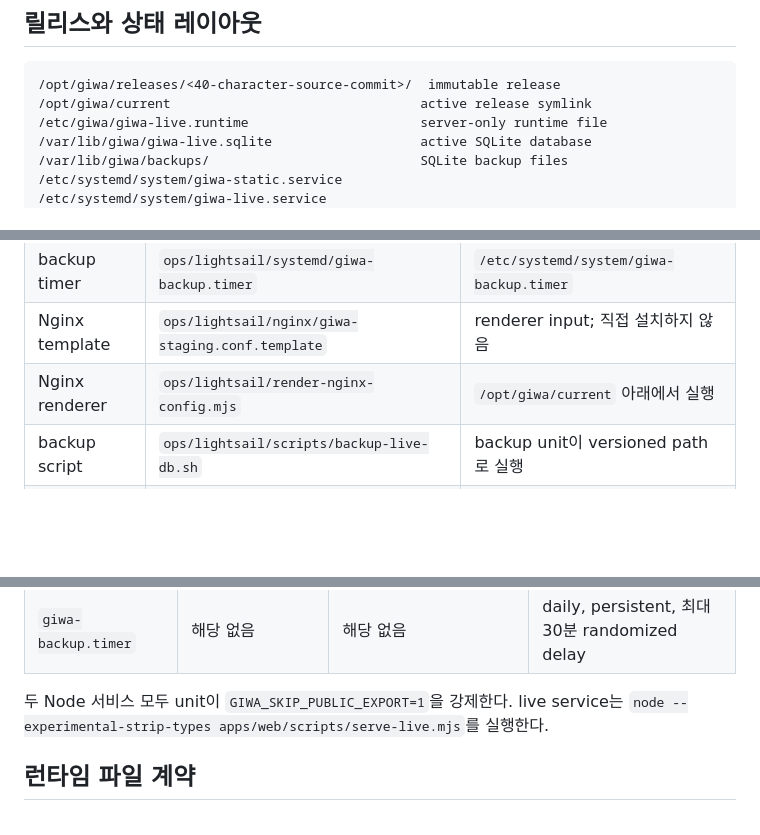
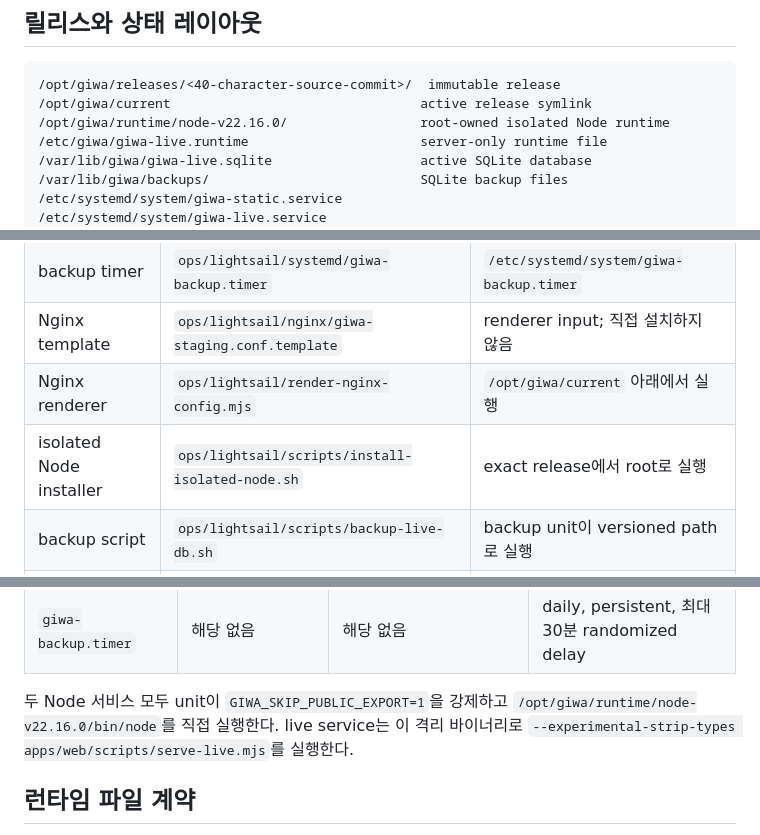
Before and after one commit to aop60003/giwa-verified-intent-rail, a Markdown page: docs/implementation/giwa-gasok-staging-runbook.md, 3 parts joined by grey strips. Drawn GitHub-style; blank space fills up the shorter version.

````diff
--- a/docs/implementation/giwa-gasok-staging-runbook.md
+++ b/docs/implementation/giwa-gasok-staging-runbook.md
@@ -138,6 +138,7 @@ rollback release를 동시에 보존할 수 있는지 계산한다. 고정 임
 ```text
 /opt/giwa/releases/<40-character-source-commit>/  immutable release
 /opt/giwa/current                                active release symlink
+/opt/giwa/runtime/node-v22.16.0/                 root-owned isolated Node runtime
 /etc/giwa/giwa-live.runtime                      server-only runtime file
 /var/lib/giwa/giwa-live.sqlite                   active SQLite database
 /var/lib/giwa/backups/                           SQLite backup files
@@ -164,6 +165,7 @@ rollback release를 동시에 보존할 수 있는지 계산한다. 고정 임
 | backup timer | `ops/lightsail/systemd/giwa-backup.timer` | `/etc/systemd/system/giwa-backup.timer` |
 | Nginx template | `ops/lightsail/nginx/giwa-staging.conf.template` | renderer input; 직접 설치하지 않음 |
 | Nginx renderer | `ops/lightsail/render-nginx-config.mjs` | `/opt/giwa/current` 아래에서 실행 |
+| isolated Node installer | `ops/lightsail/scripts/install-isolated-node.sh` | exact release에서 root로 실행 |
 | backup script | `ops/lightsail/scripts/backup-live-db.sh` | backup unit이 versioned path로 실행 |
 | local smoke | `ops/lightsail/scripts/smoke-local.sh` | host에서 release asset을 실행 |
 
@@ -176,7 +178,7 @@ rollback release를 동시에 보존할 수 있는지 계산한다. 고정 임
 | `giwa-backup.service` | network bind 없음 | `/var/lib/giwa/backups` | `backup-live-db.sh`만 실행 |
 | `giwa-backup.timer` | 해당 없음 | 해당 없음 | daily, persistent, 최대 30분 randomized delay |
 
-두 Node 서비스 모두 unit이 `GIWA_SKIP_PUBLIC_EXPORT=1`을 강제한다. live service는 `node --experimental-strip-types apps/web/scripts/serve-live.mjs`를 실행한다.
+두 Node 서비스 모두 unit이 `GIWA_SKIP_PUBLIC_EXPORT=1`을 강제하고 `/opt/giwa/runtime/node-v22.16.0/bin/node`를 직접 실행한다. live service는 이 격리 바이너리로 `--experimental-strip-types apps/web/scripts/serve-live.mjs`를 실행한다.
 
 ## 런타임 파일 계약
 
````
Also changed, not shown: other parts of docs/implementation/giwa-gasok-staging-runbook.md (+34 -13 lines), docs/implementation/giwa-lightsail-staging-deploy-execution-plan.md (+12 -4 lines).
